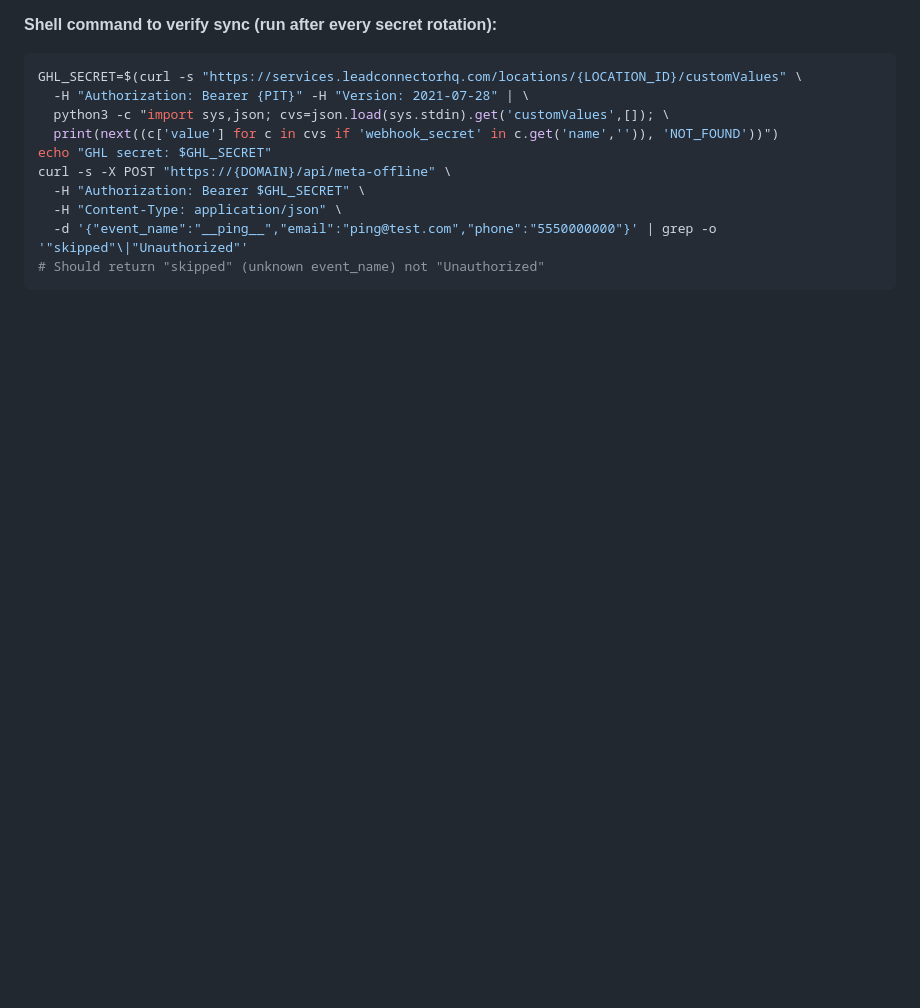
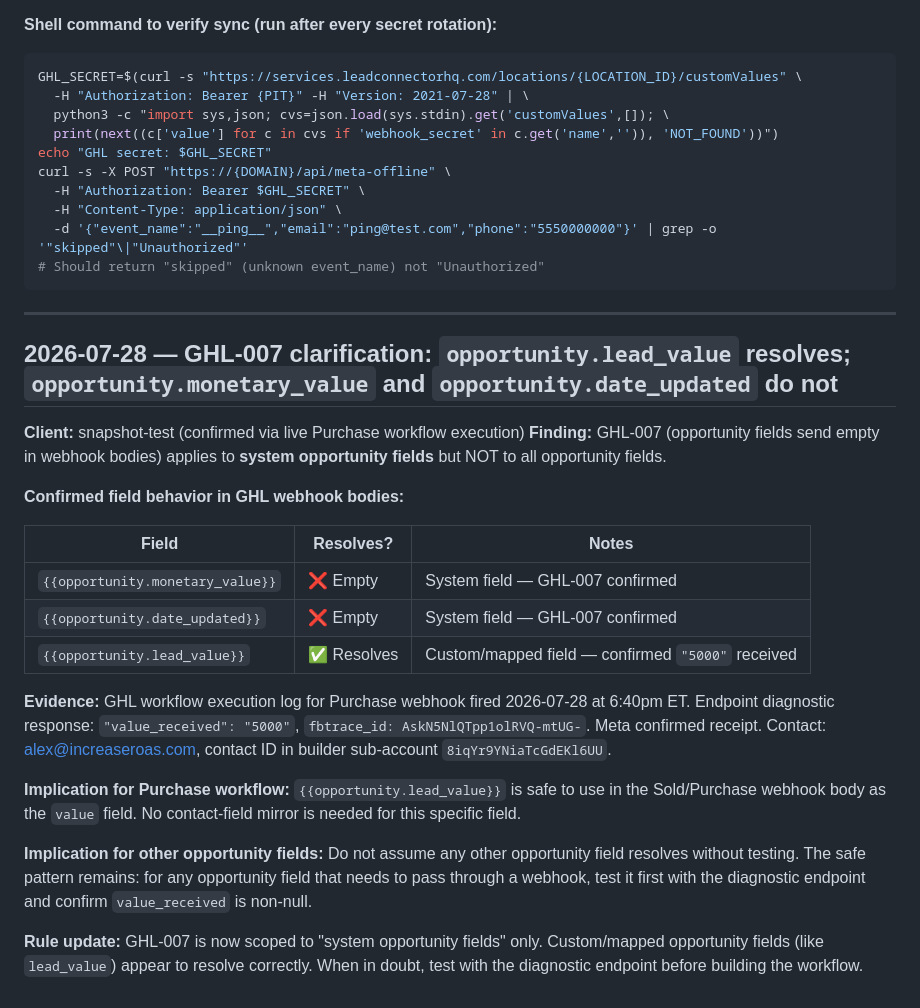
Before and after one commit to increaseroasir/ir-agency-command-center, a Markdown page: templates/website-template-2.0/KNOWN_ISSUES.md, the part around the change. GitHub-like rendering; blank space fills up the shorter version.

Commit message:
docs: log GHL-007 clarification — opportunity.lead_value resolves in webhooks
- KNOWN_ISSUES.md: new entry with field-by-field resolution table and live evidence
- TEMPLATE_DECISIONS.md: Purchase workflow decision — no contact-field mirror needed
- Confirmed: opportunity.lead_value resolves to real value in GHL webhook bodies
- Confirmed: opportunity.monetary_value and opportunity.date_updated still empty (GHL-007)
- Evidence: Purchase webhook 2026-07-28 6:40pm ET, value_received:5000, fbtrace confirmed

````diff
--- a/templates/website-template-2.0/KNOWN_ISSUES.md
+++ b/templates/website-template-2.0/KNOWN_ISSUES.md
@@ -59,3 +59,26 @@ curl -s -X POST "https://{DOMAIN}/api/meta-offline" \
   -d '{"event_name":"__ping__","email":"ping@test.com","phone":"5550000000"}' | grep -o '"skipped"\|"Unauthorized"'
 # Should return "skipped" (unknown event_name) not "Unauthorized"
 ```
+
+---
+
+## 2026-07-28 — GHL-007 clarification: `opportunity.lead_value` resolves; `opportunity.monetary_value` and `opportunity.date_updated` do not
+
+**Client:** snapshot-test (confirmed via live Purchase workflow execution)
+**Finding:** GHL-007 (opportunity fields send empty in webhook bodies) applies to **system opportunity fields** but NOT to all opportunity fields.
+
+**Confirmed field behavior in GHL webhook bodies:**
+
+| Field | Resolves? | Notes |
+|---|---|---|
+| `{{opportunity.monetary_value}}` | ❌ Empty | System field — GHL-007 confirmed |
+| `{{opportunity.date_updated}}` | ❌ Empty | System field — GHL-007 confirmed |
+| `{{opportunity.lead_value}}` | ✅ Resolves | Custom/mapped field — confirmed `"5000"` received |
+
+**Evidence:** GHL workflow execution log for Purchase webhook fired 2026-07-28 at 6:40pm ET. Endpoint diagnostic response: `"value_received": "5000"`, `fbtrace_id: AskN5NlQTpp1olRVQ-mtUG-`. Meta confirmed receipt. Contact: alex@increaseroas.com, contact ID in builder sub-account `8iqYr9YNiaTcGdEKl6UU`.
+
+**Implication for Purchase workflow:** `{{opportunity.lead_value}}` is safe to use in the Sold/Purchase webhook body as the `value` field. No contact-field mirror is needed for this specific field.
+
+**Implication for other opportunity fields:** Do not assume any other opportunity field resolves without testing. The safe pattern remains: for any opportunity field that needs to pass through a webhook, test it first with the diagnostic endpoint and confirm `value_received` is non-null.
+
+**Rule update:** GHL-007 is now scoped to "system opportunity fields" only. Custom/mapped opportunity fields (like `lead_value`) appear to resolve correctly. When in doubt, test with the diagnostic endpoint before building the workflow.
````
Also changed, not shown: templates/website-template-2.0/TEMPLATE_DECISIONS.md (+15 -0 lines).
